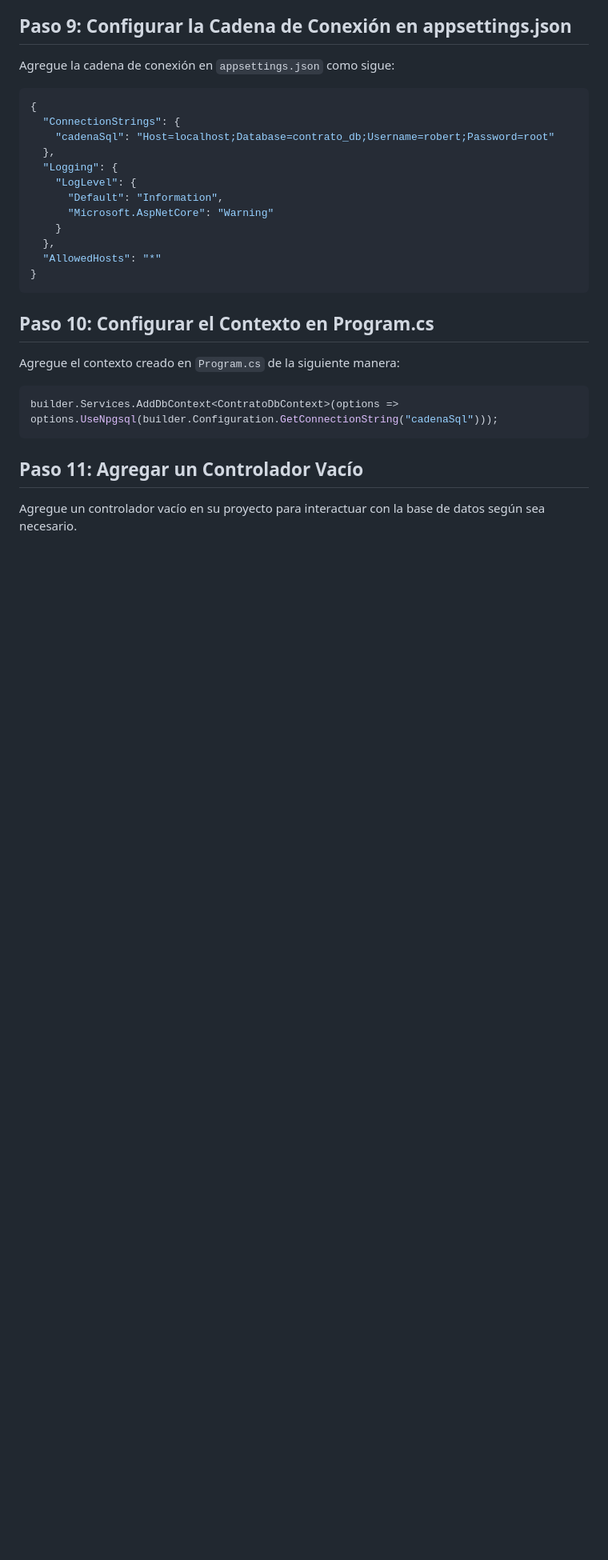
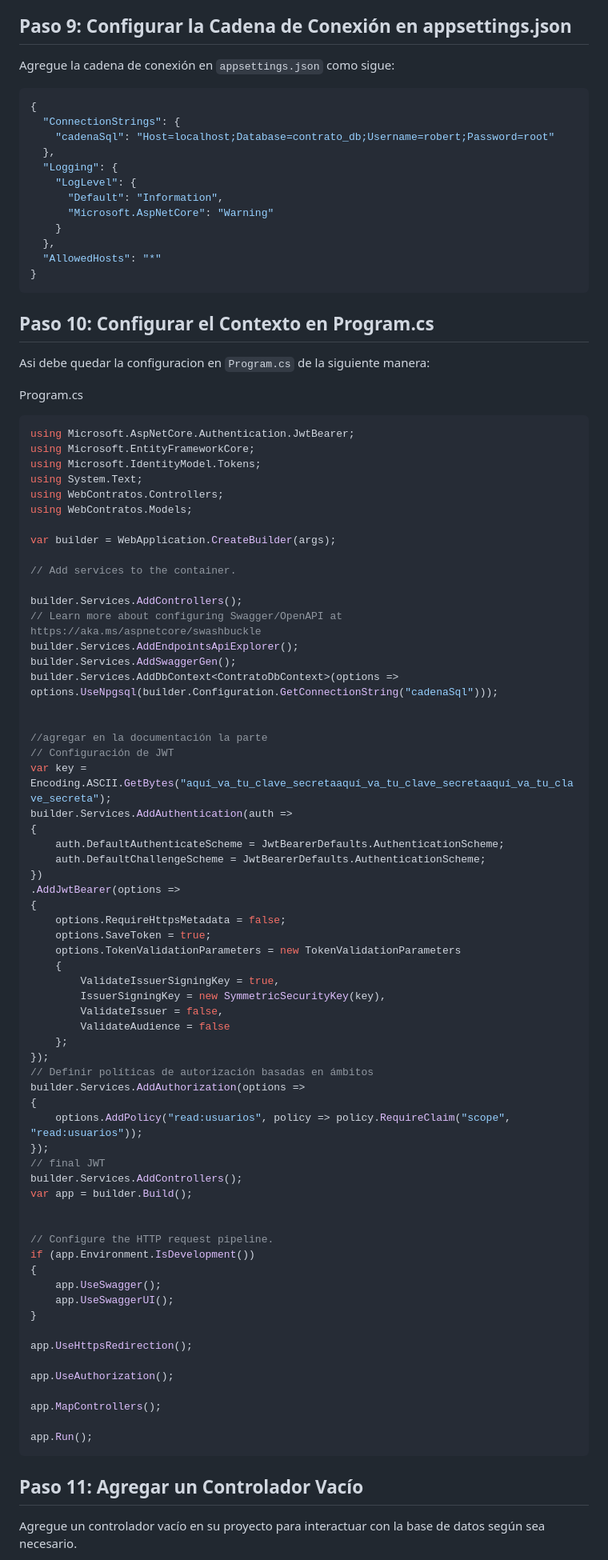
Before and after one commit to RobertoLorenzoAguilar/MVC-API-NET-POSTGRES, a Markdown page: README.md, the part around one of its changes. Shown at 80% size. GitHub-like rendering; blank space fills up the shorter version.

````diff
--- a/README.md
+++ b/README.md
@@ -104,10 +105,72 @@ Agregue la cadena de conexión en `appsettings.json` como sigue:
 
 ## Paso 10: Configurar el Contexto en Program.cs
 
-Agregue el contexto creado en `Program.cs` de la siguiente manera:
+Asi debe quedar la configuracion en `Program.cs` de la siguiente manera:
 
+Program.cs
 ```csharp
+using Microsoft.AspNetCore.Authentication.JwtBearer;
+using Microsoft.EntityFrameworkCore;
+using Microsoft.IdentityModel.Tokens;
+using System.Text;
+using WebContratos.Controllers;
+using WebContratos.Models;
+
+var builder = WebApplication.CreateBuilder(args);
+
+// Add services to the container.
+
+builder.Services.AddControllers();
+// Learn more about configuring Swagger/OpenAPI at https://aka.ms/aspnetcore/swashbuckle
+builder.Services.AddEndpointsApiExplorer();
+builder.Services.AddSwaggerGen();
 builder.Services.AddDbContext<ContratoDbContext>(options => options.UseNpgsql(builder.Configuration.GetConnectionString("cadenaSql")));
+
+
+//agregar en la documentación la parte
+// Configuración de JWT
+var key = Encoding.ASCII.GetBytes("aquí_va_tu_clave_secretaaquí_va_tu_clave_secretaaquí_va_tu_clave_secreta");
+builder.Services.AddAuthentication(auth =>
+{
+    auth.DefaultAuthenticateScheme = JwtBearerDefaults.AuthenticationScheme;
+    auth.DefaultChallengeScheme = JwtBearerDefaults.AuthenticationScheme;
+})
+.AddJwtBearer(options =>
+{
+    options.RequireHttpsMetadata = false;
+    options.SaveToken = true;
+    options.TokenValidationParameters = new TokenValidationParameters
+    {
+        ValidateIssuerSigningKey = true,
+        IssuerSigningKey = new SymmetricSecurityKey(key),
+        ValidateIssuer = false,
+        ValidateAudience = false
+    };
+});
+// Definir políticas de autorización basadas en ámbitos
+builder.Services.AddAuthorization(options =>
+{
+    options.AddPolicy("read:usuarios", policy => policy.RequireClaim("scope", "read:usuarios"));
+});
+// final JWT
+builder.Services.AddControllers();
+var app = builder.Build();
+
+
+// Configure the HTTP request pipeline.
+if (app.Environment.IsDevelopment())
+{
+    app.UseSwagger();
+    app.UseSwaggerUI();
+}
+
+app.UseHttpsRedirection();
+
+app.UseAuthorization();
+
+app.MapControllers();
+
+app.Run();
 ```
 
 ## Paso 11: Agregar un Controlador Vacío
````
Also changed, not shown: other parts of README.md (+105 -2 lines).
